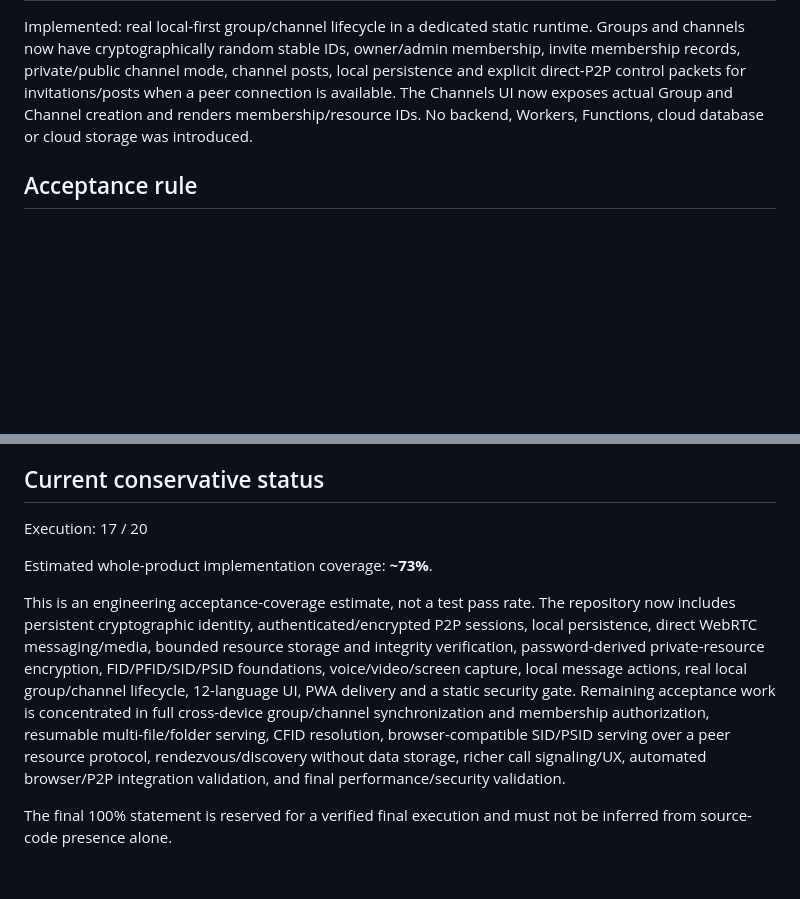
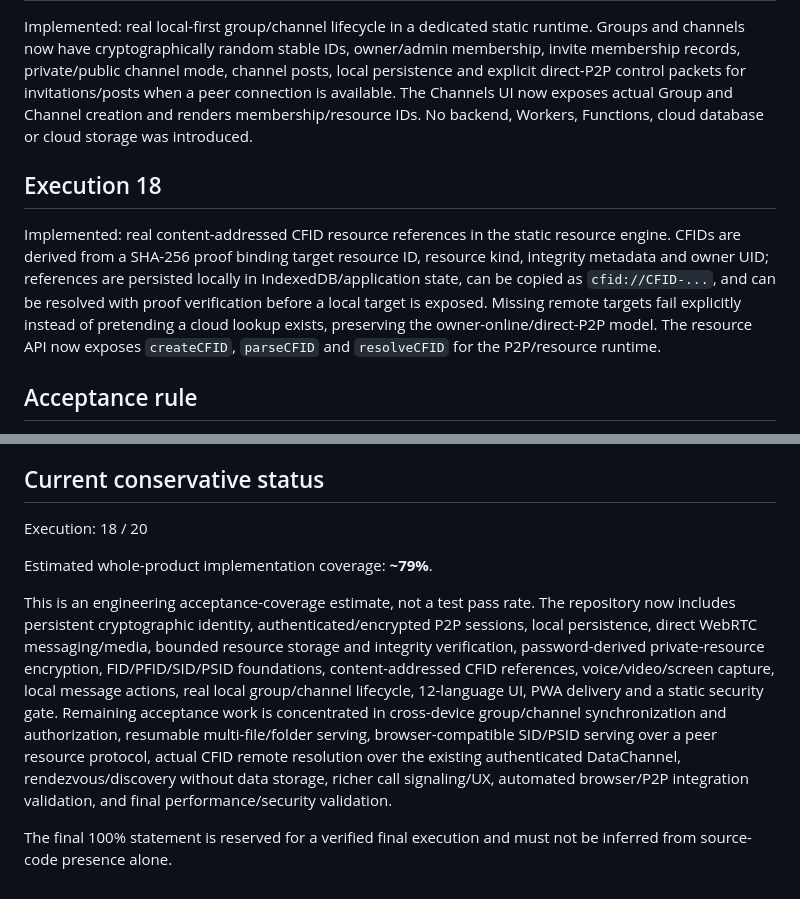
Before and after one commit to ARARAT33/AWEP2PAWE, a Markdown page: docs/PRODUCT_COMPLETION.md, 2 parts joined by grey strips. Drawn GitHub-style; blank space fills up the shorter version.

Commit message:
docs: record execution 18 CFID implementation and coverage

```diff
--- a/docs/PRODUCT_COMPLETION.md
+++ b/docs/PRODUCT_COMPLETION.md
@@ -53,6 +53,9 @@ Implemented: real local message action layer for the existing messenger UI. Mess
 ## Execution 17
 Implemented: real local-first group/channel lifecycle in a dedicated static runtime. Groups and channels now have cryptographically random stable IDs, owner/admin membership, invite membership records, private/public channel mode, channel posts, local persistence and explicit direct-P2P control packets for invitations/posts when a peer connection is available. The Channels UI now exposes actual Group and Channel creation and renders membership/resource IDs. No backend, Workers, Functions, cloud database or cloud storage was introduced.
 
+## Execution 18
+Implemented: real content-addressed CFID resource references in the static resource engine. CFIDs are derived from a SHA-256 proof binding target resource ID, resource kind, integrity metadata and owner UID; references are persisted locally in IndexedDB/application state, can be copied as `cfid://CFID-...`, and can be resolved with proof verification before a local target is exposed. Missing remote targets fail explicitly instead of pretending a cloud lookup exists, preserving the owner-online/direct-P2P model. The resource API now exposes `createCFID`, `parseCFID` and `resolveCFID` for the P2P/resource runtime.
+
 ## Acceptance rule
 A feature is complete only when the implementation is real and its observable browser flow is validated. UI-only placeholders do not count.
 
@@ -60,10 +63,10 @@ A feature is complete only when the implementation is real and its observable br
 AWEP2PAWE remains a static/PWA/local-first application. Messages, identities and resource metadata are not uploaded to a cloud database. Files are not stored in cloud storage. Direct WebRTC signaling remains explicit because a browser cannot discover an arbitrary Internet peer from a UID alone without a rendezvous path.
 
 ## Current conservative status
-Execution: 17 / 20
+Execution: 18 / 20
 
-Estimated whole-product implementation coverage: **~73%**.
+Estimated whole-product implementation coverage: **~79%**.
 
-This is an engineering acceptance-coverage estimate, not a test pass rate. The repository now includes persistent cryptographic identity, authenticated/encrypted P2P sessions, local persistence, direct WebRTC messaging/media, bounded resource storage and integrity verification, password-derived private-resource encryption, FID/PFID/SID/PSID foundations, voice/video/screen capture, local message actions, real local group/channel lifecycle, 12-language UI, PWA delivery and a static security gate. Remaining acceptance work is concentrated in full cross-device group/channel synchronization and membership authorization, resumable multi-file/folder serving, CFID resolution, browser-compatible SID/PSID serving over a peer resource protocol, rendezvous/discovery without data storage, richer call signaling/UX, automated browser/P2P integration validation, and final performance/security validation.
+This is an engineering acceptance-coverage estimate, not a test pass rate. The repository now includes persistent cryptographic identity, authenticated/encrypted P2P sessions, local persistence, direct WebRTC messaging/media, bounded resource storage and integrity verification, password-derived private-resource encryption, FID/PFID/SID/PSID foundations, content-addressed CFID references, voice/video/screen capture, local message actions, real local group/channel lifecycle, 12-language UI, PWA delivery and a static security gate. Remaining acceptance work is concentrated in cross-device group/channel synchronization and authorization, resumable multi-file/folder serving, browser-compatible SID/PSID serving over a peer resource protocol, actual CFID remote resolution over the existing authenticated DataChannel, rendezvous/discovery without data storage, richer call signaling/UX, automated browser/P2P integration validation, and final performance/security validation.
 
 The final 100% statement is reserved for a verified final execution and must not be inferred from source-code presence alone.
```
